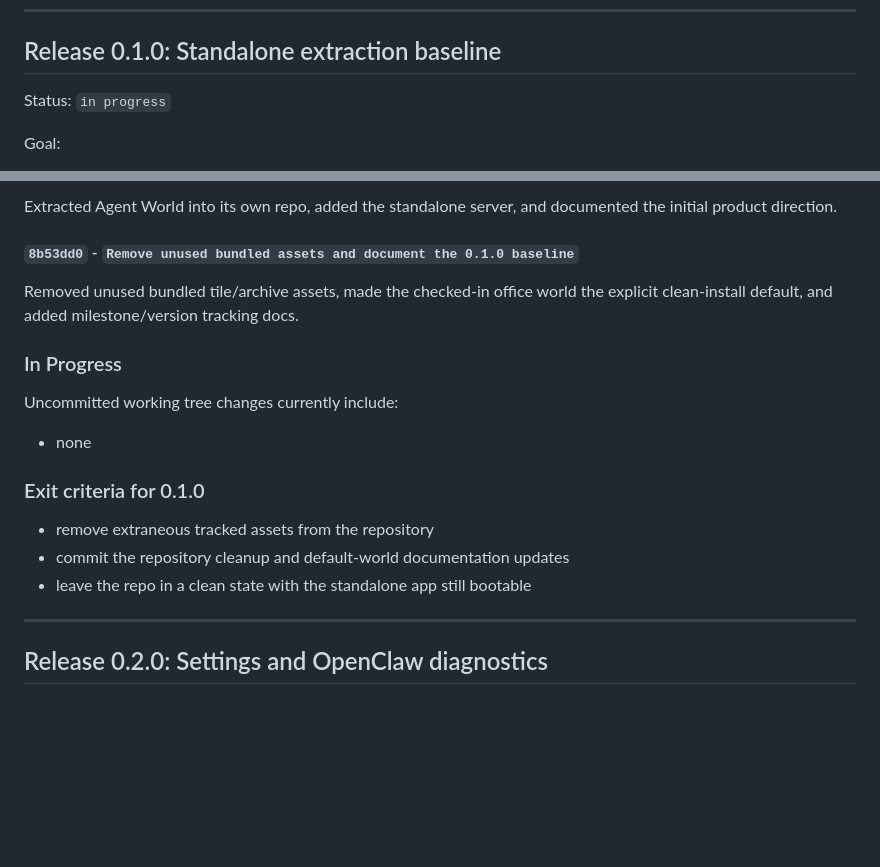
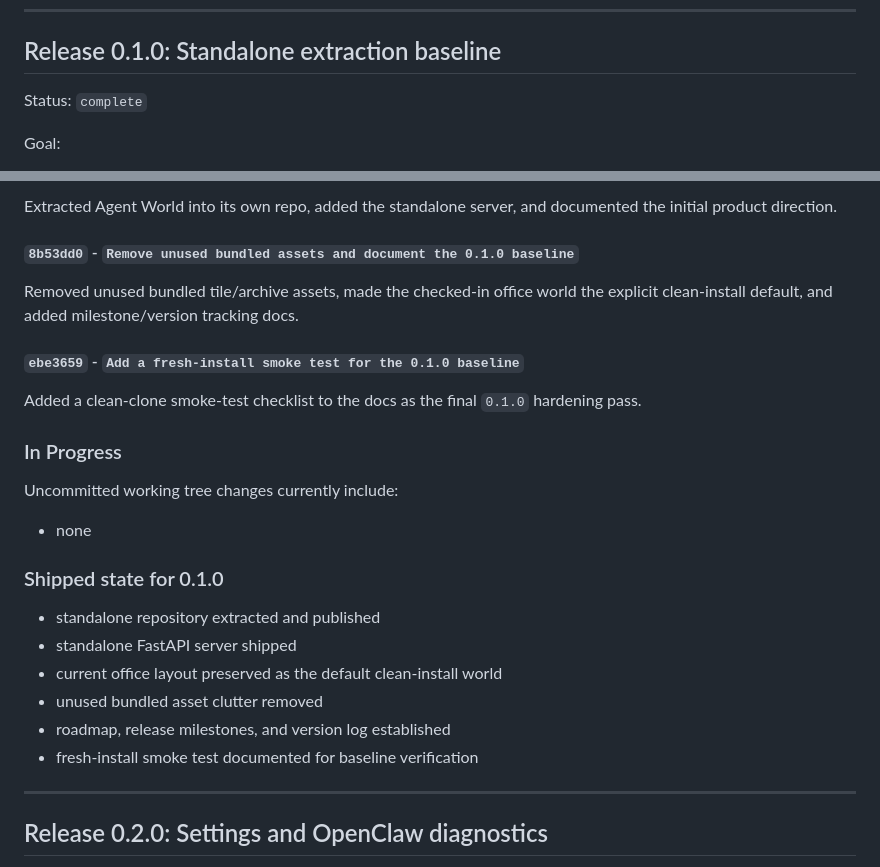
Before and after one commit to luccathescientist/agent_world, a Markdown page: VERSION_LOG.md, 2 parts joined by grey strips. GitHub-like rendering; blank space fills up the shorter version.

Commit message:
Close out the 0.1.0 milestone in the version log
Record the fresh-install smoke-test hardening commit, mark release 0.1.0 complete, replace the old exit criteria with a shipped-state summary, and then freeze that release boundary with the v0.1.0 tag.

```diff
--- a/VERSION_LOG.md
+++ b/VERSION_LOG.md
@@ -22,7 +22,7 @@ Conventions:
 
 ## Release 0.1.0: Standalone extraction baseline
 
-Status: `in progress`
+Status: `complete`
 
 Goal:
 
@@ -41,17 +41,24 @@ Extracted Agent World into its own repo, added the standalone server, and docume
 
 Removed unused bundled tile/archive assets, made the checked-in office world the explicit clean-install default, and added milestone/version tracking docs.
 
+#### `ebe3659` - `Add a fresh-install smoke test for the 0.1.0 baseline`
+
+Added a clean-clone smoke-test checklist to the docs as the final `0.1.0` hardening pass.
+
 ### In Progress
 
 Uncommitted working tree changes currently include:
 
 - none
 
-### Exit criteria for 0.1.0
+### Shipped state for 0.1.0
 
-- remove extraneous tracked assets from the repository
-- commit the repository cleanup and default-world documentation updates
-- leave the repo in a clean state with the standalone app still bootable
+- standalone repository extracted and published
+- standalone FastAPI server shipped
+- current office layout preserved as the default clean-install world
+- unused bundled asset clutter removed
+- roadmap, release milestones, and version log established
+- fresh-install smoke test documented for baseline verification
 
 ---
 
```
